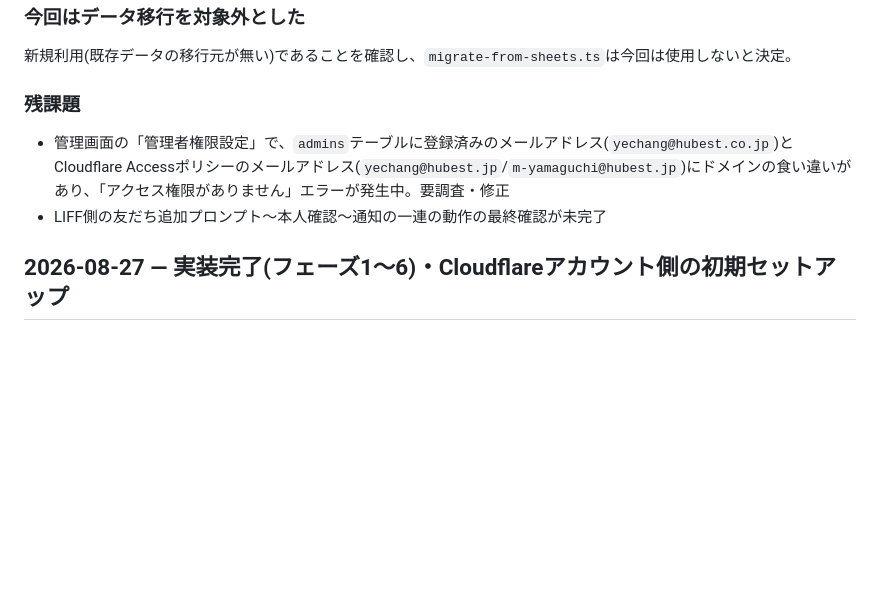
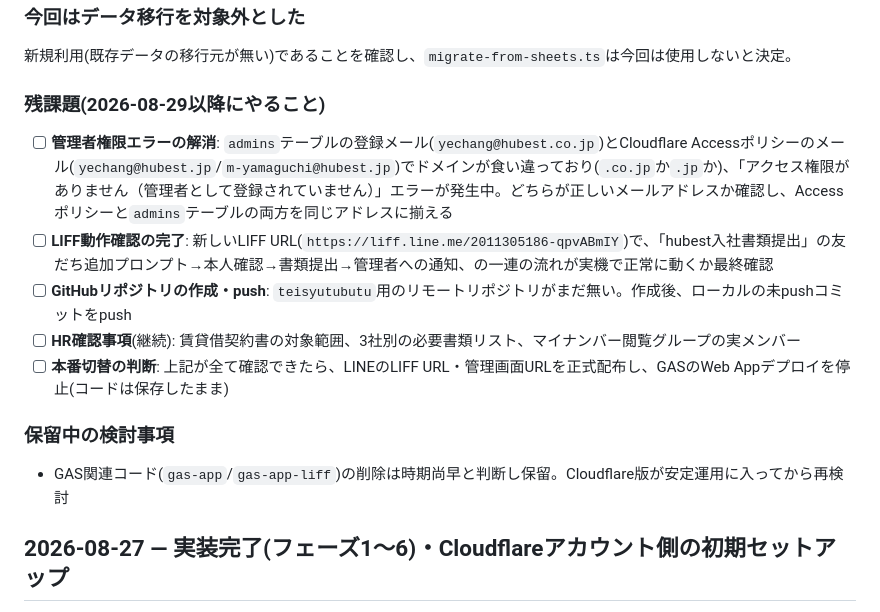
Before and after one commit to hubest-yamaguchi/teisyutubutu, a Markdown page: CHANGELOG.md, the part around the change. GitHub-like rendering; blank space fills up the shorter version.

Commit message:
残課題を明日以降のTODOチェックリストとして整理
Co-Authored-By: Claude Sonnet 5 <noreply@anthropic.com>

```diff
--- a/CHANGELOG.md
+++ b/CHANGELOG.md
@@ -26,10 +26,17 @@
 
 新規利用(既存データの移行元が無い)であることを確認し、`migrate-from-sheets.ts`は今回は使用しないと決定。
 
-### 残課題
+### 残課題(2026-08-29以降にやること)
 
-- 管理画面の「管理者権限設定」で、`admins`テーブルに登録済みのメールアドレス(`yechang@hubest.co.jp`)とCloudflare Accessポリシーのメールアドレス(`yechang@hubest.jp`/`m-yamaguchi@hubest.jp`)にドメインの食い違いがあり、「アクセス権限がありません」エラーが発生中。要調査・修正
-- LIFF側の友だち追加プロンプト〜本人確認〜通知の一連の動作の最終確認が未完了
+- [ ] **管理者権限エラーの解消**: `admins`テーブルの登録メール(`yechang@hubest.co.jp`)とCloudflare Accessポリシーのメール(`yechang@hubest.jp`/`m-yamaguchi@hubest.jp`)でドメインが食い違っており(`.co.jp`か`.jp`か)、「アクセス権限がありません（管理者として登録されていません）」エラーが発生中。どちらが正しいメールアドレスか確認し、Accessポリシーと`admins`テーブルの両方を同じアドレスに揃える
+- [ ] **LIFF動作確認の完了**: 新しいLIFF URL(`https://liff.line.me/2011305186-qpvABmIY`)で、「hubest入社書類提出」の友だち追加プロンプト→本人確認→書類提出→管理者への通知、の一連の流れが実機で正常に動くか最終確認
+- [ ] **GitHubリポジトリの作成・push**: `teisyutubutu`用のリモートリポジトリがまだ無い。作成後、ローカルの未pushコミットをpush
+- [ ] **HR確認事項**(継続): 賃貸借契約書の対象範囲、3社別の必要書類リスト、マイナンバー閲覧グループの実メンバー
+- [ ] **本番切替の判断**: 上記が全て確認できたら、LINEのLIFF URL・管理画面URLを正式配布し、GASのWeb Appデプロイを停止(コードは保存したまま)
+
+### 保留中の検討事項
+
+- GAS関連コード(`gas-app`/`gas-app-liff`)の削除は時期尚早と判断し保留。Cloudflare版が安定運用に入ってから再検討
 
 ## 2026-08-27 — 実装完了(フェーズ1〜6)・Cloudflareアカウント側の初期セットアップ
 
```
